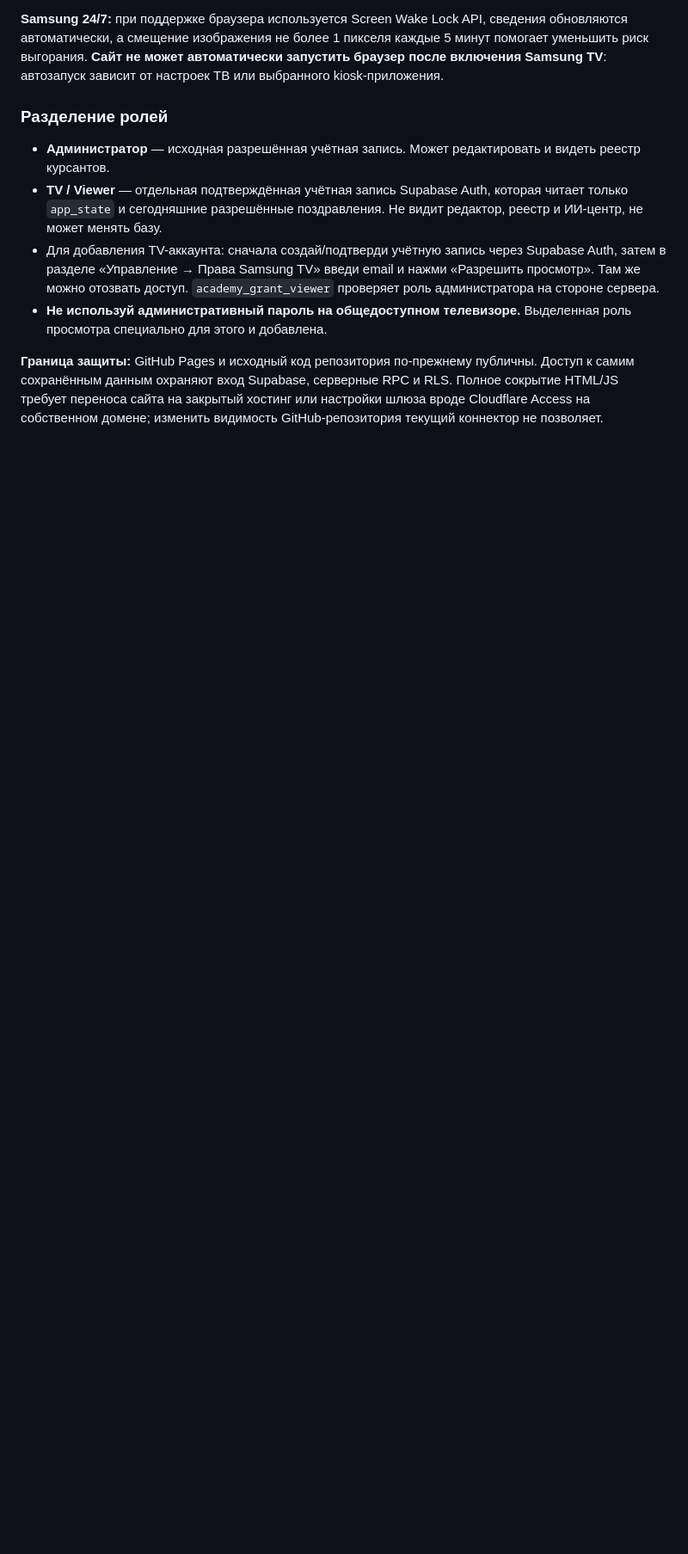
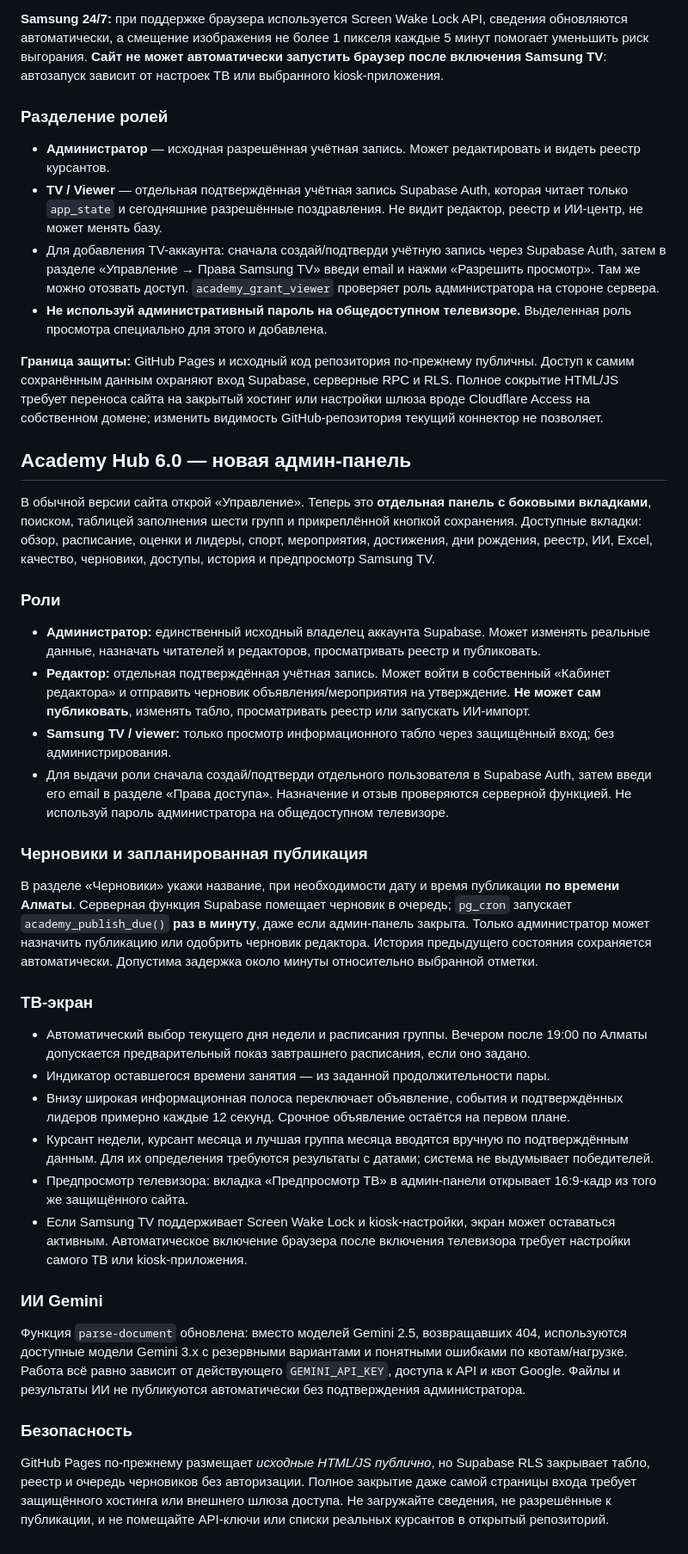
Before and after one commit to otzi2026451-source/academy-hub, a Markdown page: README.md, the part around the change. Shown at 86% size. Drawn GitHub-style; blank space fills up the shorter version.

Commit message:
Document Academy Hub 6 workspace, editorial workflow, scheduled publishing, secure TV and Gemini model fix

```diff
--- a/README.md
+++ b/README.md
@@ -89,3 +89,35 @@
 - **Не используй административный пароль на общедоступном телевизоре.** Выделенная роль просмотра специально для этого и добавлена.
 
 **Граница защиты:** GitHub Pages и исходный код репозитория по-прежнему публичны. Доступ к самим сохранённым данным охраняют вход Supabase, серверные RPC и RLS. Полное сокрытие HTML/JS требует переноса сайта на закрытый хостинг или настройки шлюза вроде Cloudflare Access на собственном домене; изменить видимость GitHub-репозитория текущий коннектор не позволяет.
+
+## Academy Hub 6.0 — новая админ-панель
+
+В обычной версии сайта открой «Управление». Теперь это **отдельная панель с боковыми вкладками**, поиском, таблицей заполнения шести групп и прикреплённой кнопкой сохранения. Доступные вкладки: обзор, расписание, оценки и лидеры, спорт, мероприятия, достижения, дни рождения, реестр, ИИ, Excel, качество, черновики, доступы, история и предпросмотр Samsung TV.
+
+### Роли
+
+- **Администратор:** единственный исходный владелец аккаунта Supabase. Может изменять реальные данные, назначать читателей и редакторов, просматривать реестр и публиковать.
+- **Редактор:** отдельная подтверждённая учётная запись. Может войти в собственный «Кабинет редактора» и отправить черновик объявления/мероприятия на утверждение. **Не может сам публиковать**, изменять табло, просматривать реестр или запускать ИИ-импорт.
+- **Samsung TV / viewer:** только просмотр информационного табло через защищённый вход; без администрирования.
+- Для выдачи роли сначала создай/подтверди отдельного пользователя в Supabase Auth, затем введи его email в разделе «Права доступа». Назначение и отзыв проверяются серверной функцией. Не используй пароль администратора на общедоступном телевизоре.
+
+### Черновики и запланированная публикация
+
+В разделе «Черновики» укажи название, при необходимости дату и время публикации **по времени Алматы**. Серверная функция Supabase помещает черновик в очередь; `pg_cron` запускает `academy_publish_due()` **раз в минуту**, даже если админ-панель закрыта. Только администратор может назначить публикацию или одобрить черновик редактора. История предыдущего состояния сохраняется автоматически. Допустима задержка около минуты относительно выбранной отметки.
+
+### ТВ-экран
+
+- Автоматический выбор текущего дня недели и расписания группы. Вечером после 19:00 по Алматы допускается предварительный показ завтрашнего расписания, если оно задано.
+- Индикатор оставшегося времени занятия — из заданной продолжительности пары.
+- Внизу широкая информационная полоса переключает объявление, события и подтверждённых лидеров примерно каждые 12 секунд. Срочное объявление остаётся на первом плане.
+- Курсант недели, курсант месяца и лучшая группа месяца вводятся вручную по подтверждённым данным. Для их определения требуются результаты с датами; система не выдумывает победителей.
+- Предпросмотр телевизора: вкладка «Предпросмотр ТВ» в админ-панели открывает 16:9-кадр из того же защищённого сайта.
+- Если Samsung TV поддерживает Screen Wake Lock и kiosk-настройки, экран может оставаться активным. Автоматическое включение браузера после включения телевизора требует настройки самого ТВ или kiosk-приложения.
+
+### ИИ Gemini
+
+Функция `parse-document` обновлена: вместо моделей Gemini 2.5, возвращавших 404, используются доступные модели Gemini 3.x с резервными вариантами и понятными ошибками по квотам/нагрузке. Работа всё равно зависит от действующего `GEMINI_API_KEY`, доступа к API и квот Google. Файлы и результаты ИИ не публикуются автоматически без подтверждения администратора.
+
+### Безопасность
+
+GitHub Pages по-прежнему размещает *исходные HTML/JS публично*, но Supabase RLS закрывает табло, реестр и очередь черновиков без авторизации. Полное закрытие даже самой страницы входа требует защищённого хостинга или внешнего шлюза доступа. Не загружайте сведения, не разрешённые к публикации, и не помещайте API-ключи или списки реальных курсантов в открытый репозиторий.
```
